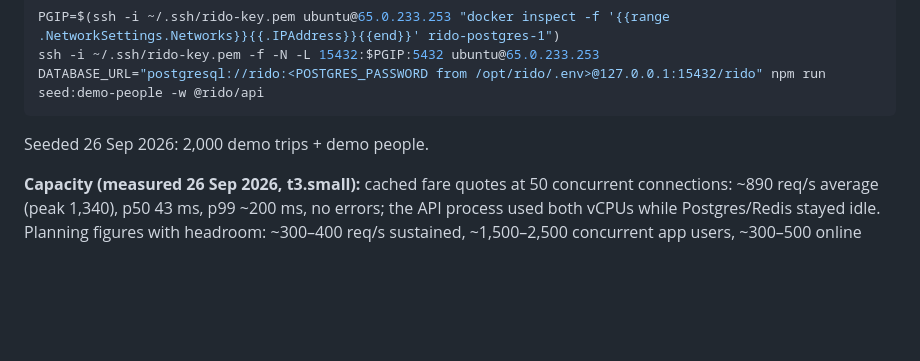
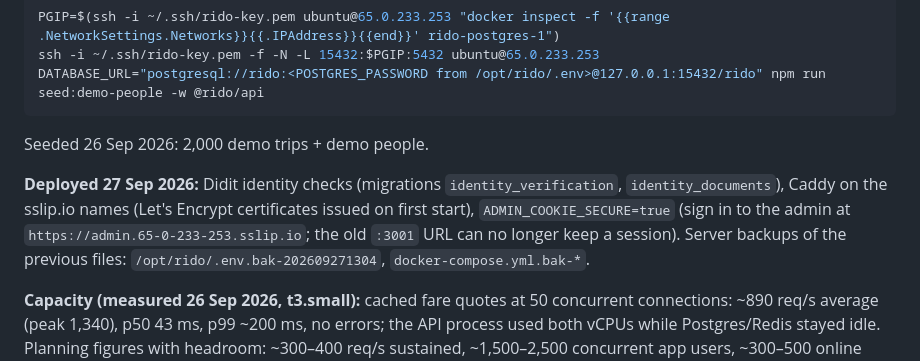
Before and after one commit to sivakrishnacode/rido, a Markdown page: docs/tech-docs/using.tech.md, the part around the change. Drawn GitHub-style; blank space fills up the shorter version.

Commit message:
docs: note the 27 Sep staging deploy (Didit + HTTPS)
Co-Authored-By: Claude Opus 5.5 (1M context) <noreply@anthropic.com>

```diff
--- a/docs/tech-docs/using.tech.md
+++ b/docs/tech-docs/using.tech.md
@@ -691,6 +691,11 @@ DATABASE_URL="postgresql://rido:<POSTGRES_PASSWORD from /opt/rido/.env>@127.0.0.
 
 Seeded 26 Sep 2026: 2,000 demo trips + demo people.
 
+**Deployed 27 Sep 2026:** Didit identity checks (migrations `identity_verification`, `identity_documents`), Caddy on
+the sslip.io names (Let's Encrypt certificates issued on first start), `ADMIN_COOKIE_SECURE=true` (sign in to the admin
+at `https://admin.65-0-233-253.sslip.io`; the old `:3001` URL can no longer keep a session). Server backups of the
+previous files: `/opt/rido/.env.bak-202609271304`, `docker-compose.yml.bak-*`.
+
 **Capacity (measured 26 Sep 2026, t3.small):** cached fare quotes at 50 concurrent connections: ~890 req/s average
 (peak 1,340), p50 43 ms, p99 ~200 ms, no errors; the API process used both vCPUs while Postgres/Redis stayed idle.
 Planning figures with headroom: ~300–400 req/s sustained, ~1,500–2,500 concurrent app users, ~300–500 online
```
